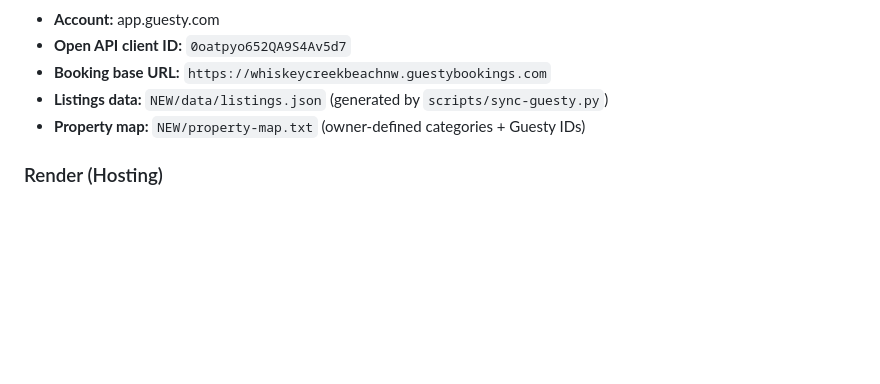
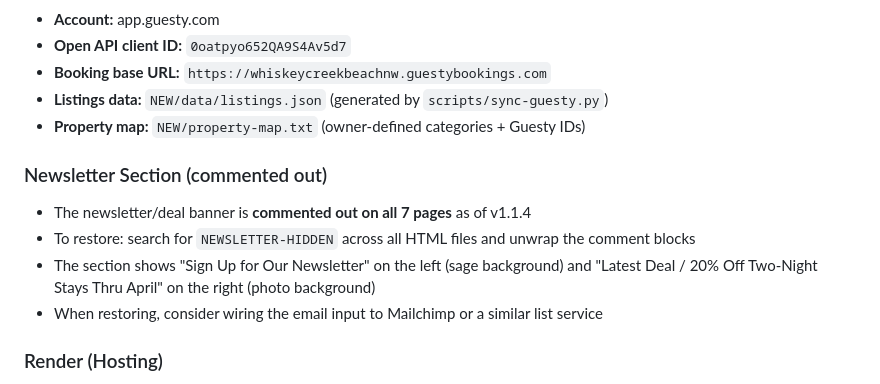
Before and after one commit to yerfttam/WCBNW, a Markdown page: CLAUDE.md, the part around the change. Rendered like a GitHub page; blank space fills up the shorter version.

Commit message:
docs: document commented-out newsletter section in CLAUDE.md
Co-Authored-By: Claude Sonnet 4.6 <noreply@anthropic.com>

```diff
--- a/CLAUDE.md
+++ b/CLAUDE.md
@@ -105,6 +105,12 @@ To update: find `site-version">v1.1.x` across all 7 HTML files and increment.
 - **Listings data:** `NEW/data/listings.json` (generated by `scripts/sync-guesty.py`)
 - **Property map:** `NEW/property-map.txt` (owner-defined categories + Guesty IDs)
 
+### Newsletter Section (commented out)
+- The newsletter/deal banner is **commented out on all 7 pages** as of v1.1.4
+- To restore: search for `NEWSLETTER-HIDDEN` across all HTML files and unwrap the comment blocks
+- The section shows "Sign Up for Our Newsletter" on the left (sage background) and "Latest Deal / 20% Off Two-Night Stays Thru April" on the right (photo background)
+- When restoring, consider wiring the email input to Mailchimp or a similar list service
+
 ### Render (Hosting)
 - Auto-deploys on push to `main`
 - Publish directory: `NEW`
```
